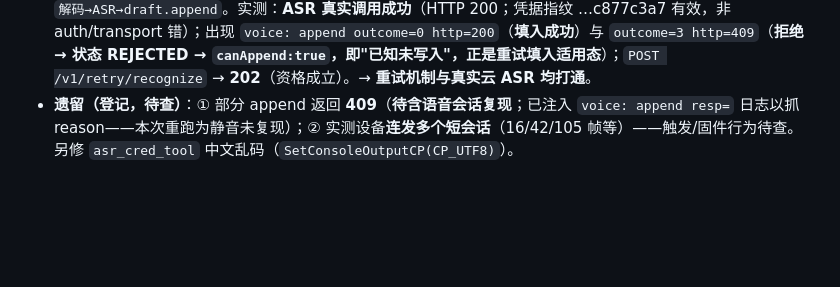
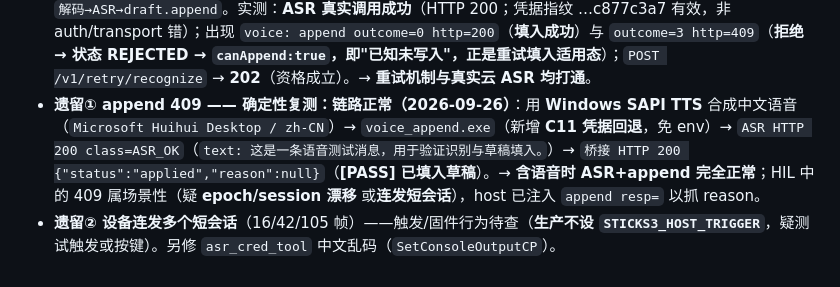
Before and after one commit to whoisjackchao-dot/esp32-s3-m5, a Markdown page: StickS3_OpenCode_M4开发计划.md, the part around the change. Rendered like a GitHub page; blank space fills up the shorter version.

Commit message:
docs(m4): 遗留① append 确定性复测通过(TTS语音->ASR OK->applied)
Ultraworked with [Sisyphus](https://github.com/code-yeongyu/oh-my-openagent)

Co-authored-by: Sisyphus <clio-agent@sisyphuslabs.ai>

```diff
--- a/StickS3_OpenCode_M4开发计划.md
+++ b/StickS3_OpenCode_M4开发计划.md
@@ -161,4 +161,5 @@
 - **#2 控制端点（IPC-02）完成（2026-09-25 续）**：常驻 host 起 **loopback HTTP**（`127.0.0.1:${STICKS3_HOST_PORT:-45910}`，Bearer `${STICKS3_HOST_TOKEN:-sticks3-host}`），暴露 `GET /v1/retry/status`、`POST /v1/retry/{recognize,append}`。curl 验证：status JSON（`canRecognize/canAppend/hasAudio/hasText/status`）、无鉴权 **401**、未就绪 **409 not_eligible**。
 - **#3 托盘接线 + C11 凭据（2026-09-25 续）**：托盘菜单新增**「重试识别」「重试填入」**→ 经 `%LOCALAPPDATA%\sticks3\host.json`（host 写出）发现端点并 POST（结果 MessageBox）。host 的 ASR Key 改为 **env → 凭据管理器（C11 `asr_cred_load`）回退**（Key 不落命令行/env 亦可）。`tray`/`state_host` 均 BUILD_OK；描述文件实测写出。**托盘菜单点击**需人工 UI 验证（登记）。
 - **#4 HIL（2026-09-25 续，Key 已由用户经 `asr_cred_tool store` 存入）**：常驻 host 对设备会话自动完成 `解码→ASR→draft.append`。实测：**ASR 真实调用成功**（HTTP 200；凭据指纹 …c877c3a7 有效，非 auth/transport 错）；出现 `voice: append outcome=0 http=200`（**填入成功**）与 `outcome=3 http=409`（**拒绝 → 状态 REJECTED → `canAppend:true`，即"已知未写入"，正是重试填入适用态**）；`POST /v1/retry/recognize` → **202**（资格成立）。→ **重试机制与真实云 ASR 均打通**。
-- **遗留（登记，待查）**：① 部分 append 返回 **409**（**待含语音会话复现**；已注入 `voice: append resp=` 日志以抓 reason——本次重跑为静音未复现）；② 实测设备**连发多个短会话**（16/42/105 帧等）——触发/固件行为待查。另修 `asr_cred_tool` 中文乱码（`SetConsoleOutputCP(CP_UTF8)`）。
+- **遗留① append 409 —— 确定性复测：链路正常（2026-09-26）**：用 **Windows SAPI TTS** 合成中文语音（`Microsoft Huihui Desktop / zh-CN`）→ `voice_append.exe`（新增 **C11 凭据回退**，免 env）→ `ASR HTTP 200 class=ASR_OK`（`text: 这是一条语音测试消息，用于验证识别与草稿填入。`）→ `桥接 HTTP 200 {"status":"applied","reason":null}`（**[PASS] 已填入草稿**）。→ **含语音时 ASR+append 完全正常**；HIL 中的 409 属场景性（疑 **epoch/session 漂移** 或**连发短会话**），host 已注入 `append resp=` 以抓 reason。
+- **遗留② 设备连发多个短会话**（16/42/105 帧）——触发/固件行为待查（**生产不设 `STICKS3_HOST_TRIGGER`**，疑测试触发或按键）。另修 `asr_cred_tool` 中文乱码（`SetConsoleOutputCP`）。
```
